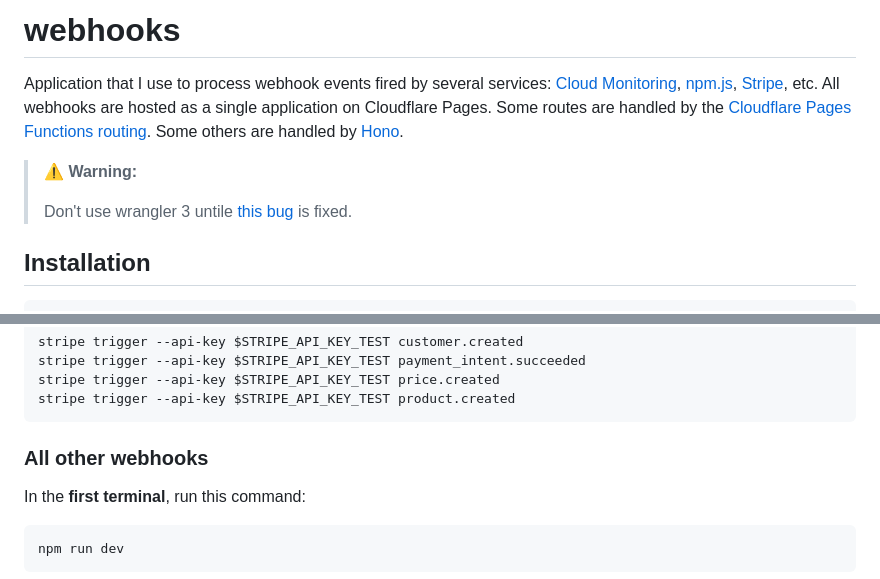
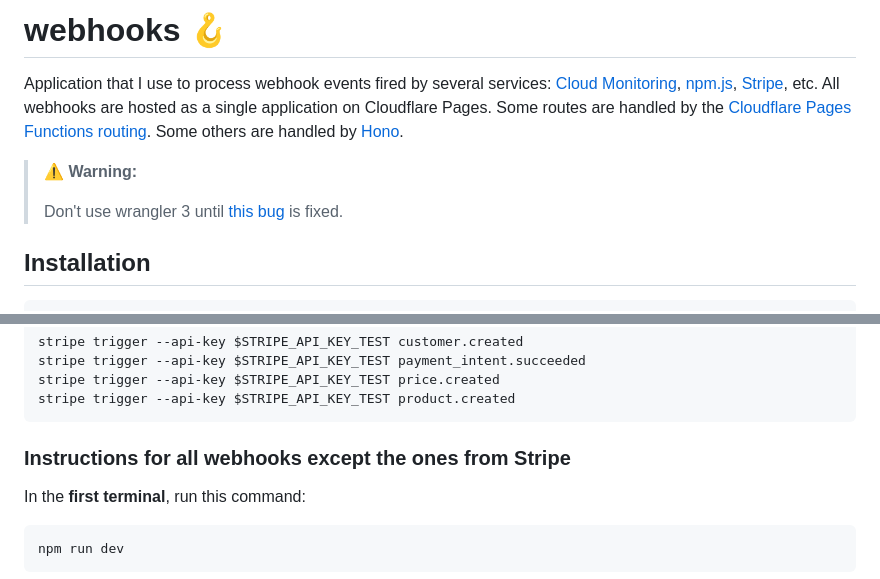
Before and after one commit to jackdbd/webhooks, a Markdown page: README.md, 2 parts joined by grey strips. Drawn GitHub-style.

````diff
--- a/README.md
+++ b/README.md
@@ -1,10 +1,10 @@
-# webhooks
+# webhooks 🪝
 
 Application that I use to process webhook events fired by several services: [Cloud Monitoring](https://cloud.google.com/monitoring/support/notification-options#webhooks), [npm.js](https://docs.npmjs.com/cli/v7/commands/npm-hook), [Stripe](https://stripe.com/docs/webhooks), etc. All webhooks are hosted as a single application on Cloudflare Pages. Some routes are handled by the [Cloudflare Pages Functions routing](https://developers.cloudflare.com/pages/platform/functions/routing/). Some others are handled by [Hono](https://hono.dev/).
 
 > :warning: **Warning:**
 >
-> Don't use wrangler 3 untile [this bug](https://github.com/cloudflare/workers-sdk/issues/3262) is fixed.
+> Don't use wrangler 3 until [this bug](https://github.com/cloudflare/workers-sdk/issues/3262) is fixed.
 
 ## Installation
 
@@ -45,7 +45,7 @@ stripe trigger --api-key $STRIPE_API_KEY_TEST price.created
 stripe trigger --api-key $STRIPE_API_KEY_TEST product.created
 ```
 
-### All other webhooks
+### Instructions for all webhooks except the ones from Stripe
 
 In the **first terminal**, run this command:
 
````
Also changed, not shown: other parts of README.md (+23 -15 lines).
